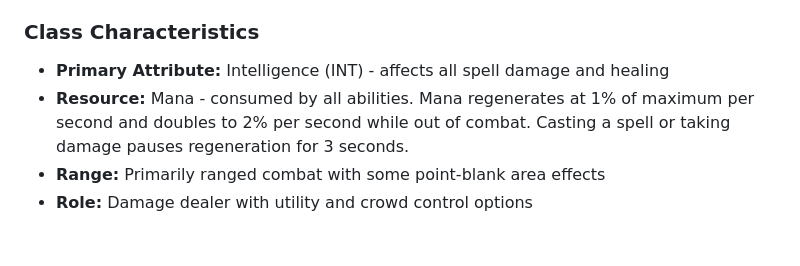
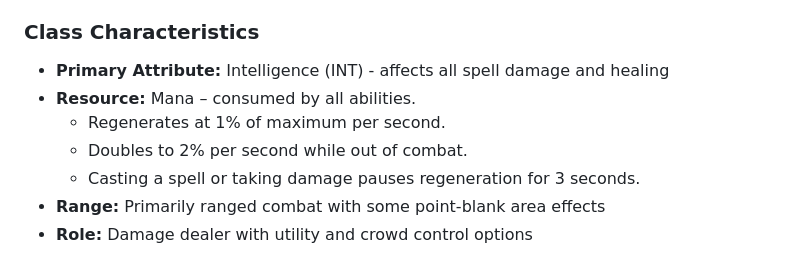
Before and after one commit to ibNez/Arcane-Realms, a Markdown page: docs/mage-skills.md, the part around the change. Rendered like a GitHub page.

Commit message:
docs: detail mana regeneration rules

```diff
--- a/docs/mage-skills.md
+++ b/docs/mage-skills.md
@@ -5,7 +5,10 @@ The Mage class is a ranged spellcaster focused on elemental damage, crowd contro
 
 ### Class Characteristics
 - **Primary Attribute:** Intelligence (INT) - affects all spell damage and healing
-- **Resource:** Mana - consumed by all abilities. Mana regenerates at 1% of maximum per second and doubles to 2% per second while out of combat. Casting a spell or taking damage pauses regeneration for 3 seconds.
+- **Resource:** Mana – consumed by all abilities.
+  - Regenerates at 1% of maximum per second.
+  - Doubles to 2% per second while out of combat.
+  - Casting a spell or taking damage pauses regeneration for 3 seconds.
 - **Range:** Primarily ranged combat with some point-blank area effects
 - **Role:** Damage dealer with utility and crowd control options
 
```
